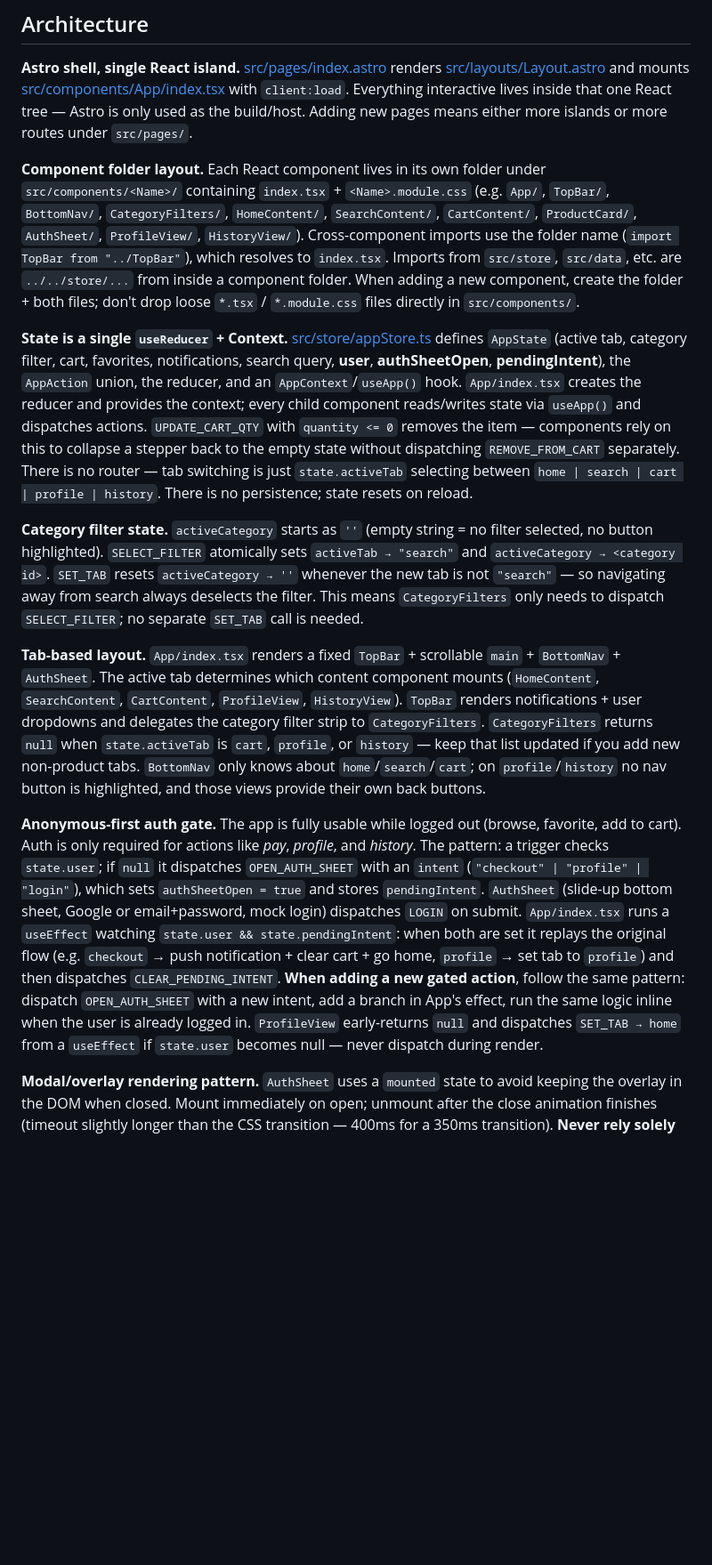
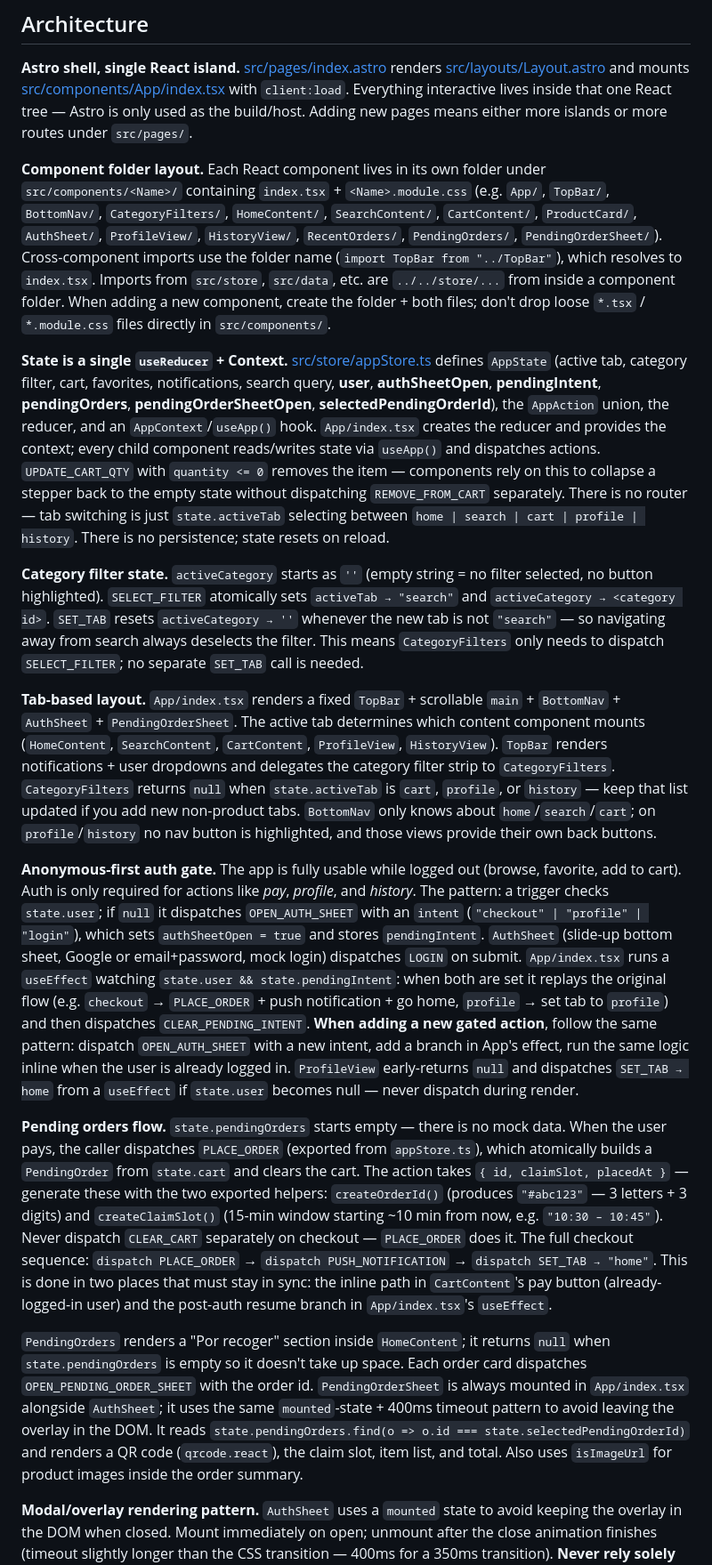
Before and after one commit to aticasmia007-rgb/CafeteriaAPP, a Markdown page: CLAUDE.md, the part around the change. Shown at 89% size. GitHub-like rendering; blank space fills up the shorter version.

Commit message:
feat: Enhance documentation for component structure and state management, including pending orders flow

````diff
--- a/CLAUDE.md
+++ b/CLAUDE.md
@@ -37,15 +37,19 @@ Al generar interfaces:
 
 **Astro shell, single React island.** [src/pages/index.astro](src/pages/index.astro) renders [src/layouts/Layout.astro](src/layouts/Layout.astro) and mounts [src/components/App/index.tsx](src/components/App/index.tsx) with `client:load`. Everything interactive lives inside that one React tree — Astro is only used as the build/host. Adding new pages means either more islands or more routes under `src/pages/`.
 
-**Component folder layout.** Each React component lives in its own folder under `src/components/<Name>/` containing `index.tsx` + `<Name>.module.css` (e.g. `App/`, `TopBar/`, `BottomNav/`, `CategoryFilters/`, `HomeContent/`, `SearchContent/`, `CartContent/`, `ProductCard/`, `AuthSheet/`, `ProfileView/`, `HistoryView/`). Cross-component imports use the folder name (`import TopBar from "../TopBar"`), which resolves to `index.tsx`. Imports from `src/store`, `src/data`, etc. are `../../store/...` from inside a component folder. When adding a new component, create the folder + both files; don't drop loose `*.tsx` / `*.module.css` files directly in `src/components/`.
+**Component folder layout.** Each React component lives in its own folder under `src/components/<Name>/` containing `index.tsx` + `<Name>.module.css` (e.g. `App/`, `TopBar/`, `BottomNav/`, `CategoryFilters/`, `HomeContent/`, `SearchContent/`, `CartContent/`, `ProductCard/`, `AuthSheet/`, `ProfileView/`, `HistoryView/`, `RecentOrders/`, `PendingOrders/`, `PendingOrderSheet/`). Cross-component imports use the folder name (`import TopBar from "../TopBar"`), which resolves to `index.tsx`. Imports from `src/store`, `src/data`, etc. are `../../store/...` from inside a component folder. When adding a new component, create the folder + both files; don't drop loose `*.tsx` / `*.module.css` files directly in `src/components/`.
 
-**State is a single `useReducer` + Context.** [src/store/appStore.ts](src/store/appStore.ts) defines `AppState` (active tab, category filter, cart, favorites, notifications, search query, **user**, **authSheetOpen**, **pendingIntent**), the `AppAction` union, the reducer, and an `AppContext`/`useApp()` hook. `App/index.tsx` creates the reducer and provides the context; every child component reads/writes state via `useApp()` and dispatches actions. `UPDATE_CART_QTY` with `quantity <= 0` removes the item — components rely on this to collapse a stepper back to the empty state without dispatching `REMOVE_FROM_CART` separately. There is no router — tab switching is just `state.activeTab` selecting between `home | search | cart | profile | history`. There is no persistence; state resets on reload.
+**State is a single `useReducer` + Context.** [src/store/appStore.ts](src/store/appStore.ts) defines `AppState` (active tab, category filter, cart, favorites, notifications, search query, **user**, **authSheetOpen**, **pendingIntent**, **pendingOrders**, **pendingOrderSheetOpen**, **selectedPendingOrderId**), the `AppAction` union, the reducer, and an `AppContext`/`useApp()` hook. `App/index.tsx` creates the reducer and provides the context; every child component reads/writes state via `useApp()` and dispatches actions. `UPDATE_CART_QTY` with `quantity <= 0` removes the item — components rely on this to collapse a stepper back to the empty state without dispatching `REMOVE_FROM_CART` separately. There is no router — tab switching is just `state.activeTab` selecting between `home | search | cart | profile | history`. There is no persistence; state resets on reload.
 
 **Category filter state.** `activeCategory` starts as `''` (empty string = no filter selected, no button highlighted). `SELECT_FILTER` atomically sets `activeTab → "search"` and `activeCategory → <category id>`. `SET_TAB` resets `activeCategory → ''` whenever the new tab is not `"search"` — so navigating away from search always deselects the filter. This means `CategoryFilters` only needs to dispatch `SELECT_FILTER`; no separate `SET_TAB` call is needed.
 
-**Tab-based layout.** `App/index.tsx` renders a fixed `TopBar` + scrollable `main` + `BottomNav` + `AuthSheet`. The active tab determines which content component mounts (`HomeContent`, `SearchContent`, `CartContent`, `ProfileView`, `HistoryView`). `TopBar` renders notifications + user dropdowns and delegates the category filter strip to `CategoryFilters`. `CategoryFilters` returns `null` when `state.activeTab` is `cart`, `profile`, or `history` — keep that list updated if you add new non-product tabs. `BottomNav` only knows about `home`/`search`/`cart`; on `profile`/`history` no nav button is highlighted, and those views provide their own back buttons.
+**Tab-based layout.** `App/index.tsx` renders a fixed `TopBar` + scrollable `main` + `BottomNav` + `AuthSheet` + `PendingOrderSheet`. The active tab determines which content component mounts (`HomeContent`, `SearchContent`, `CartContent`, `ProfileView`, `HistoryView`). `TopBar` renders notifications + user dropdowns and delegates the category filter strip to `CategoryFilters`. `CategoryFilters` returns `null` when `state.activeTab` is `cart`, `profile`, or `history` — keep that list updated if you add new non-product tabs. `BottomNav` only knows about `home`/`search`/`cart`; on `profile`/`history` no nav button is highlighted, and those views provide their own back buttons.
 
-**Anonymous-first auth gate.** The app is fully usable while logged out (browse, favorite, add to cart). Auth is only required for actions like *pay*, *profile*, and *history*. The pattern: a trigger checks `state.user`; if `null` it dispatches `OPEN_AUTH_SHEET` with an `intent` (`"checkout" | "profile" | "login"`), which sets `authSheetOpen = true` and stores `pendingIntent`. `AuthSheet` (slide-up bottom sheet, Google or email+password, mock login) dispatches `LOGIN` on submit. `App/index.tsx` runs a `useEffect` watching `state.user && state.pendingIntent`: when both are set it replays the original flow (e.g. `checkout` → push notification + clear cart + go home, `profile` → set tab to `profile`) and then dispatches `CLEAR_PENDING_INTENT`. **When adding a new gated action**, follow the same pattern: dispatch `OPEN_AUTH_SHEET` with a new intent, add a branch in App's effect, run the same logic inline when the user is already logged in. `ProfileView` early-returns `null` and dispatches `SET_TAB → home` from a `useEffect` if `state.user` becomes null — never dispatch during render.
+**Anonymous-first auth gate.** The app is fully usable while logged out (browse, favorite, add to cart). Auth is only required for actions like *pay*, *profile*, and *history*. The pattern: a trigger checks `state.user`; if `null` it dispatches `OPEN_AUTH_SHEET` with an `intent` (`"checkout" | "profile" | "login"`), which sets `authSheetOpen = true` and stores `pendingIntent`. `AuthSheet` (slide-up bottom sheet, Google or email+password, mock login) dispatches `LOGIN` on submit. `App/index.tsx` runs a `useEffect` watching `state.user && state.pendingIntent`: when both are set it replays the original flow (e.g. `checkout` → `PLACE_ORDER` + push notification + go home, `profile` → set tab to `profile`) and then dispatches `CLEAR_PENDING_INTENT`. **When adding a new gated action**, follow the same pattern: dispatch `OPEN_AUTH_SHEET` with a new intent, add a branch in App's effect, run the same logic inline when the user is already logged in. `ProfileView` early-returns `null` and dispatches `SET_TAB → home` from a `useEffect` if `state.user` becomes null — never dispatch during render.
+
+**Pending orders flow.** `state.pendingOrders` starts empty — there is no mock data. When the user pays, the caller dispatches `PLACE_ORDER` (exported from `appStore.ts`), which atomically builds a `PendingOrder` from `state.cart` and clears the cart. The action takes `{ id, claimSlot, placedAt }` — generate these with the two exported helpers: `createOrderId()` (produces `"#abc123"` — 3 letters + 3 digits) and `createClaimSlot()` (15-min window starting ~10 min from now, e.g. `"10:30 – 10:45"`). Never dispatch `CLEAR_CART` separately on checkout — `PLACE_ORDER` does it. The full checkout sequence: `dispatch PLACE_ORDER` → `dispatch PUSH_NOTIFICATION` → `dispatch SET_TAB → "home"`. This is done in two places that must stay in sync: the inline path in `CartContent`'s pay button (already-logged-in user) and the post-auth resume branch in `App/index.tsx`'s `useEffect`.
+
+`PendingOrders` renders a "Por recoger" section inside `HomeContent`; it returns `null` when `state.pendingOrders` is empty so it doesn't take up space. Each order card dispatches `OPEN_PENDING_ORDER_SHEET` with the order id. `PendingOrderSheet` is always mounted in `App/index.tsx` alongside `AuthSheet`; it uses the same `mounted`-state + 400ms timeout pattern to avoid leaving the overlay in the DOM. It reads `state.pendingOrders.find(o => o.id === state.selectedPendingOrderId)` and renders a QR code (`qrcode.react`), the claim slot, item list, and total. Also uses `isImageUrl` for product images inside the order summary.
 
 **Modal/overlay rendering pattern.** `AuthSheet` uses a `mounted` state to avoid keeping the overlay in the DOM when closed. Mount immediately on open; unmount after the close animation finishes (timeout slightly longer than the CSS transition — 400ms for a 350ms transition). **Never rely solely on `opacity: 0` to hide a modal** — at ≥768px the sheet is centered in the viewport with `opacity: 0` and no `pointer-events: none`, so it silently blocks all clicks on the page underneath. Conditional rendering is the correct fix:
 ```tsx
````
Also changed, not shown: .claude/commands/new-component.md (+24 -0 lines).
